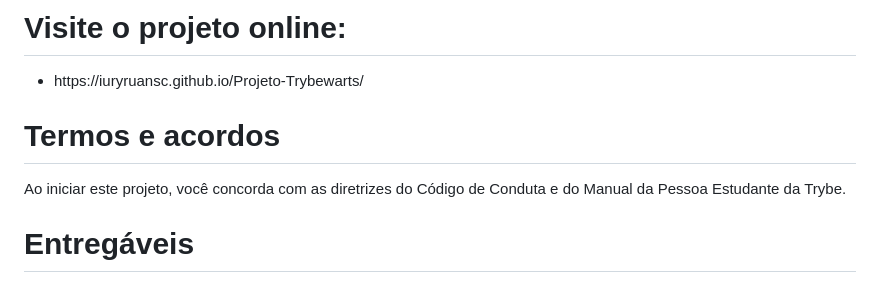
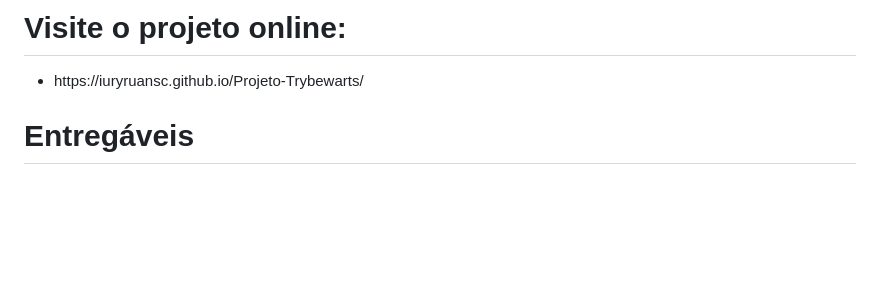
Before and after one commit to iuryruansc/Projeto-Trybewarts, a Markdown page: README.md, the part around the change. GitHub-like rendering; blank space fills up the shorter version.

```diff
--- a/README.md
+++ b/README.md
@@ -11,10 +11,6 @@
 <ul>
   <li>https://iuryruansc.github.io/Projeto-Trybewarts/</li>
 </ul>
-
-# Termos e acordos
-
-Ao iniciar este projeto, você concorda com as diretrizes do Código de Conduta e do Manual da Pessoa Estudante da Trybe.
 
 # Entregáveis
 
```
